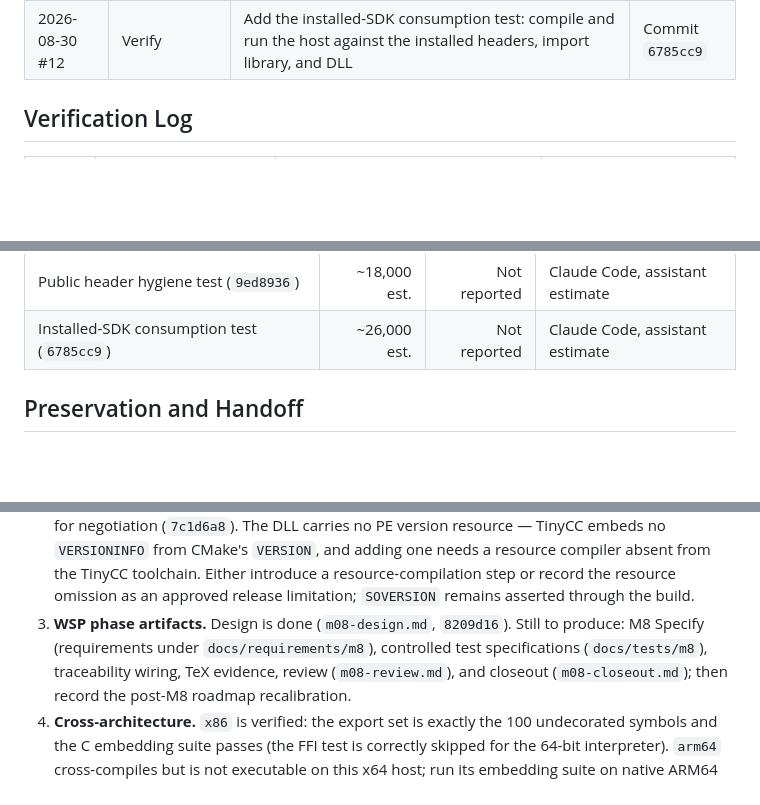
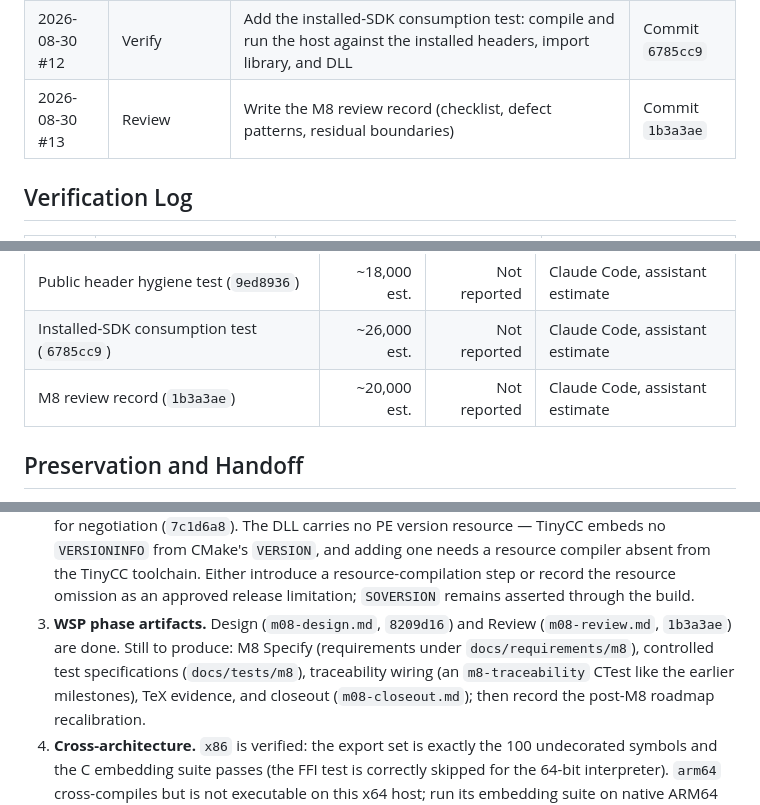
Before and after one commit to Thewafflication/wsh, a Markdown page: docs/milestones/m08-work-log.md, 3 parts joined by grey strips. Drawn GitHub-style; blank space fills up the shorter version.

Commit message:
Update M8 work log for review record
Record increment #13, token estimate, and mark Design and Review done in
the handoff.

Co-Authored-By: Claude Opus 4.8 <noreply@anthropic.com>

```diff
--- a/docs/milestones/m08-work-log.md
+++ b/docs/milestones/m08-work-log.md
@@ -33,6 +33,7 @@ total.
 | 2026-08-30 #10 | Design | Write the M8 design document (composition, export control, ownership, conformance, hosts, versioning) | Commit `8209d16` |
 | 2026-08-30 #11 | Implement | Add the public header hygiene compile/link test covering all four ABI headers | Commit `9ed8936` |
 | 2026-08-30 #12 | Verify | Add the installed-SDK consumption test: compile and run the host against the installed headers, import library, and DLL | Commit `6785cc9` |
+| 2026-08-30 #13 | Review | Write the M8 review record (checklist, defect patterns, residual boundaries) | Commit `1b3a3ae` |
 
 ## Verification Log
 
@@ -101,6 +102,7 @@ total.
 | M8 design document (`8209d16`) | ~22,000 est. | Not reported | Claude Code, assistant estimate |
 | Public header hygiene test (`9ed8936`) | ~18,000 est. | Not reported | Claude Code, assistant estimate |
 | Installed-SDK consumption test (`6785cc9`) | ~26,000 est. | Not reported | Claude Code, assistant estimate |
+| M8 review record (`1b3a3ae`) | ~20,000 est. | Not reported | Claude Code, assistant estimate |
 
 ## Preservation and Handoff
 
@@ -130,10 +132,11 @@ exported. All committed and pushed; validated on `x64-debug`.
    adding one needs a resource compiler absent from the TinyCC toolchain. Either
    introduce a resource-compilation step or record the resource omission as an
    approved release limitation; `SOVERSION` remains asserted through the build.
-3. **WSP phase artifacts.** Design is done (`m08-design.md`, `8209d16`). Still
-   to produce: M8 Specify (requirements under `docs/requirements/m8`),
-   controlled test specifications (`docs/tests/m8`), traceability wiring, TeX
-   evidence, review (`m08-review.md`), and closeout (`m08-closeout.md`); then
+3. **WSP phase artifacts.** Design (`m08-design.md`, `8209d16`) and Review
+   (`m08-review.md`, `1b3a3ae`) are done. Still to produce: M8 Specify
+   (requirements under `docs/requirements/m8`), controlled test specifications
+   (`docs/tests/m8`), traceability wiring (an `m8-traceability` CTest like the
+   earlier milestones), TeX evidence, and closeout (`m08-closeout.md`); then
    record the post-M8 roadmap recalibration.
 4. **Cross-architecture.** `x86` is verified: the export set is exactly the
    100 undecorated symbols and the C embedding suite passes (the FFI test is
```
